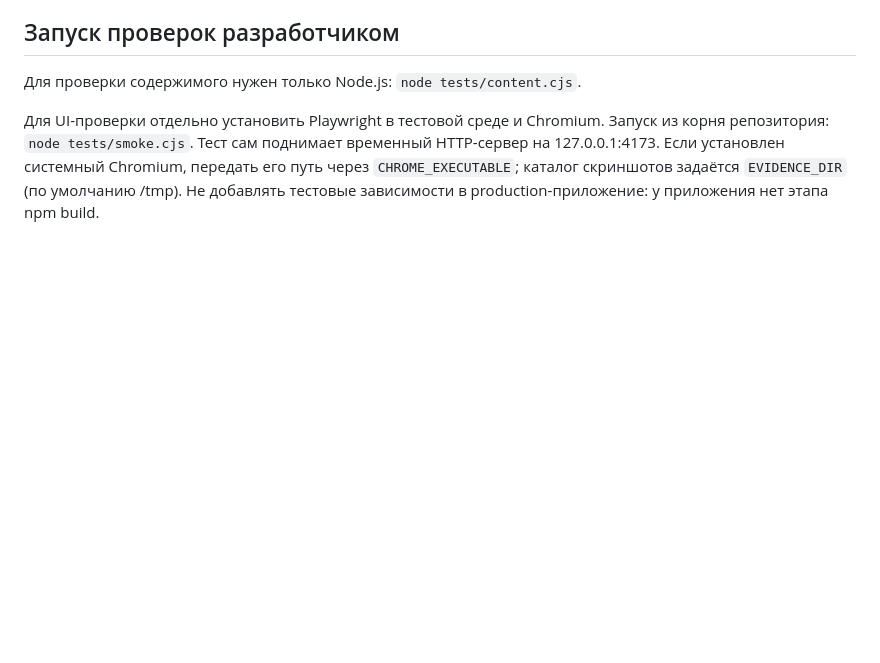
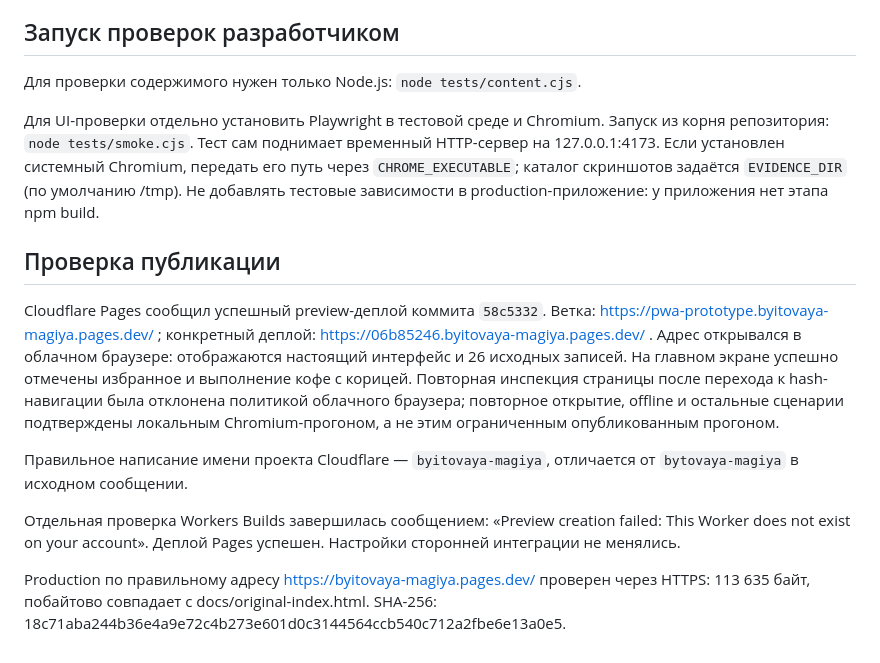
Before and after one commit to kettleintheroom-wq/byitovaya-magiya, a Markdown page: docs/VALIDATION.md, the part around the change. Rendered like a GitHub page; blank space fills up the shorter version.

```diff
--- a/docs/VALIDATION.md
+++ b/docs/VALIDATION.md
@@ -38,3 +38,13 @@
 Для проверки содержимого нужен только Node.js: `node tests/content.cjs`.
 
 Для UI-проверки отдельно установить Playwright в тестовой среде и Chromium. Запуск из корня репозитория: `node tests/smoke.cjs`. Тест сам поднимает временный HTTP-сервер на 127.0.0.1:4173. Если установлен системный Chromium, передать его путь через `CHROME_EXECUTABLE`; каталог скриншотов задаётся `EVIDENCE_DIR` (по умолчанию /tmp). Не добавлять тестовые зависимости в production-приложение: у приложения нет этапа npm build.
+
+## Проверка публикации
+
+Cloudflare Pages сообщил успешный preview-деплой коммита `58c5332`. Ветка: https://pwa-prototype.byitovaya-magiya.pages.dev/ ; конкретный деплой: https://06b85246.byitovaya-magiya.pages.dev/ . Адрес открывался в облачном браузере: отображаются настоящий интерфейс и 26 исходных записей. На главном экране успешно отмечены избранное и выполнение кофе с корицей. Повторная инспекция страницы после перехода к hash-навигации была отклонена политикой облачного браузера; повторное открытие, offline и остальные сценарии подтверждены локальным Chromium-прогоном, а не этим ограниченным опубликованным прогоном.
+
+Правильное написание имени проекта Cloudflare — `byitovaya-magiya`, отличается от `bytovaya-magiya` в исходном сообщении.
+
+Отдельная проверка Workers Builds завершилась сообщением: «Preview creation failed: This Worker does not exist on your account». Деплой Pages успешен. Настройки сторонней интеграции не менялись.
+
+Production по правильному адресу https://byitovaya-magiya.pages.dev/ проверен через HTTPS: 113 635 байт, побайтово совпадает с docs/original-index.html. SHA-256: 18c71aba244b36e4a9e72c4b273e601d0c3144564ccb540c712a2fbe6e13a0e5.
```
Also changed, not shown: README.md (+6 -2 lines).
